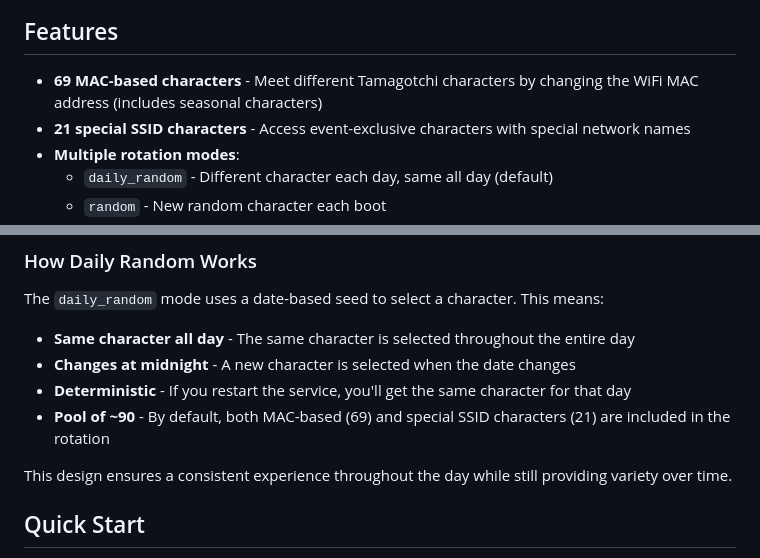
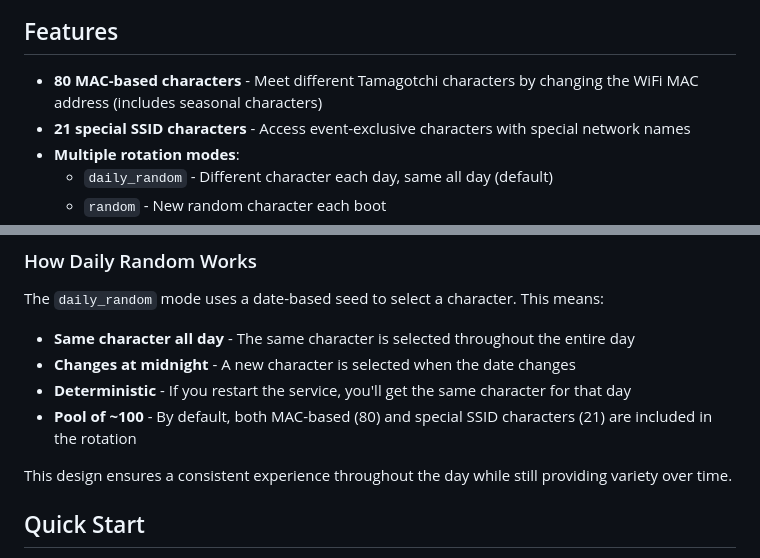
Before and after one commit to mensfeld/hotspotchi, a Markdown page: README.md, 2 parts joined by grey strips. Drawn GitHub-style.

```diff
--- a/README.md
+++ b/README.md
@@ -27,7 +27,7 @@ Perfect for completionists, rural players without access to many WiFi networks,
 
 ## Features
 
-- **69 MAC-based characters** - Meet different Tamagotchi characters by changing the WiFi MAC address (includes seasonal characters)
+- **80 MAC-based characters** - Meet different Tamagotchi characters by changing the WiFi MAC address (includes seasonal characters)
 - **21 special SSID characters** - Access event-exclusive characters with special network names
 - **Multiple rotation modes**:
   - `daily_random` - Different character each day, same all day (default)
@@ -44,7 +44,7 @@ The `daily_random` mode uses a date-based seed to select a character. This means
 - **Same character all day** - The same character is selected throughout the entire day
 - **Changes at midnight** - A new character is selected when the date changes
 - **Deterministic** - If you restart the service, you'll get the same character for that day
-- **Pool of ~90** - By default, both MAC-based (69) and special SSID characters (21) are included in the rotation
+- **Pool of ~100** - By default, both MAC-based (80) and special SSID characters (21) are included in the rotation
 
 This design ensures a consistent experience throughout the day while still providing variety over time.
 
```
Also changed, not shown: other parts of README.md (+4 -4 lines), misc/banner.png, misc/logo.png, misc/social.png, 1 other file.
